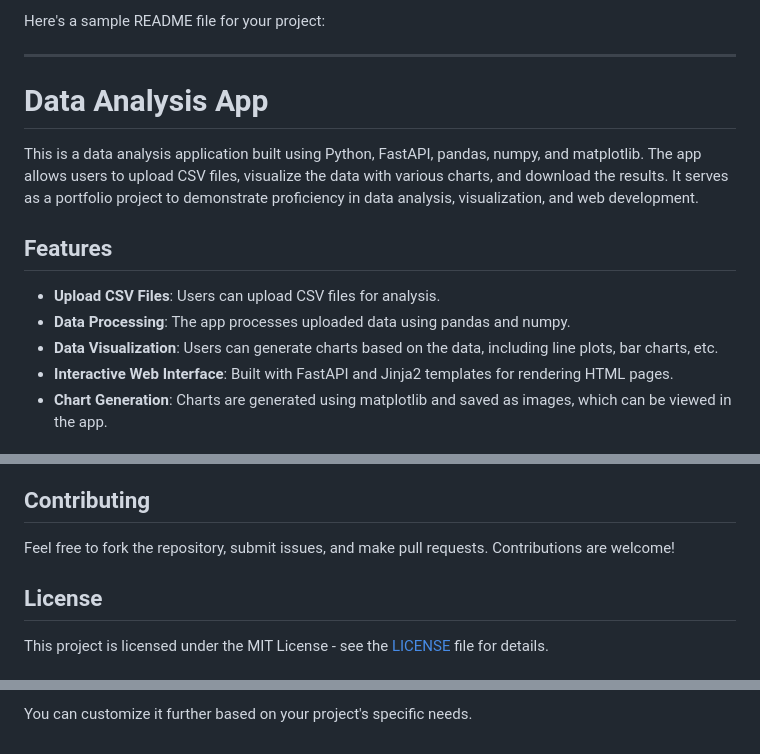
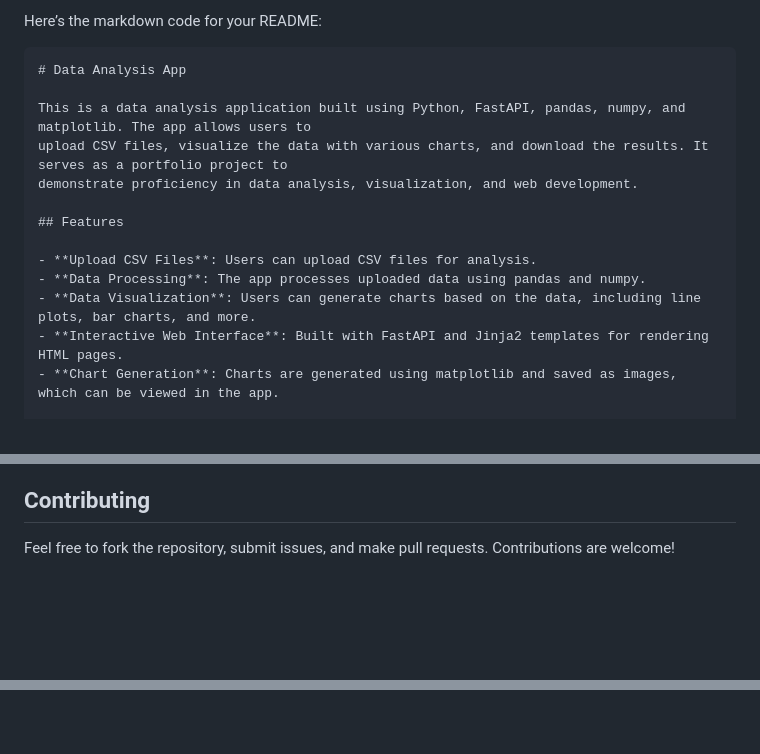
Before and after one commit to akhmadjonakbarov/data-analyser, a Markdown page: README.md, 3 parts joined by grey strips. Drawn GitHub-style; blank space fills up the shorter version.

````diff
--- a/README.md
+++ b/README.md
@@ -1,16 +1,17 @@
-Here's a sample README file for your project:
+Here’s the markdown code for your README:
 
----
-
+```markdown
 # Data Analysis App
 
-This is a data analysis application built using Python, FastAPI, pandas, numpy, and matplotlib. The app allows users to upload CSV files, visualize the data with various charts, and download the results. It serves as a portfolio project to demonstrate proficiency in data analysis, visualization, and web development.
+This is a data analysis application built using Python, FastAPI, pandas, numpy, and matplotlib. The app allows users to
+upload CSV files, visualize the data with various charts, and download the results. It serves as a portfolio project to
+demonstrate proficiency in data analysis, visualization, and web development.
 
 ## Features
 
 - **Upload CSV Files**: Users can upload CSV files for analysis.
 - **Data Processing**: The app processes uploaded data using pandas and numpy.
-- **Data Visualization**: Users can generate charts based on the data, including line plots, bar charts, etc.
+- **Data Visualization**: Users can generate charts based on the data, including line plots, bar charts, and more.
 - **Interactive Web Interface**: Built with FastAPI and Jinja2 templates for rendering HTML pages.
 - **Chart Generation**: Charts are generated using matplotlib and saved as images, which can be viewed in the app.
 
@@ -103,7 +120,7 @@ data-analysis-app/
 
 Feel free to fork the repository, submit issues, and make pull requests. Contributions are welcome!
 
-## License
+[//]: # (## License)
 
-This project is licensed under the MIT License - see the [LICENSE](LICENSE) file for details.
+[//]: # ()
 
@@ -111,2 +128,2 @@ This project is licensed under the MIT License - see the [LICENSE](LICENSE) file
 
-You can customize it further based on your project's specific needs.
+[//]: # (```)
````
Also changed, not shown: other parts of README.md (+25 -9 lines), examples/ex1.png (added), examples/ex2.png (added), 1 other file.
